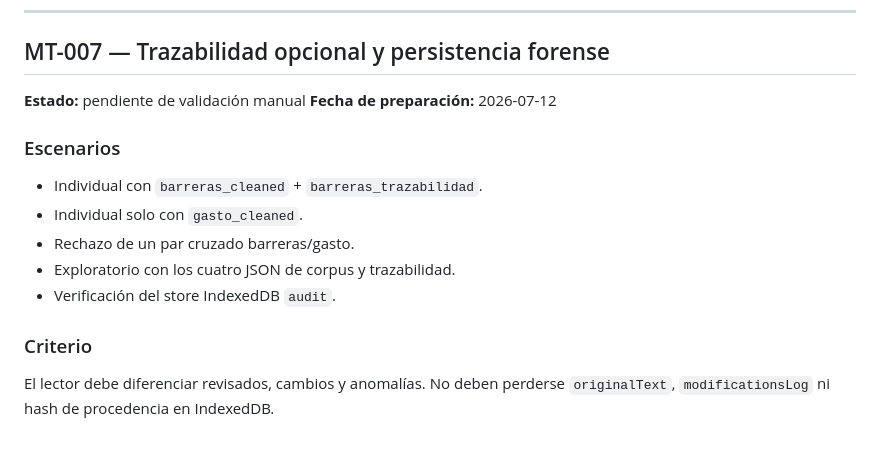
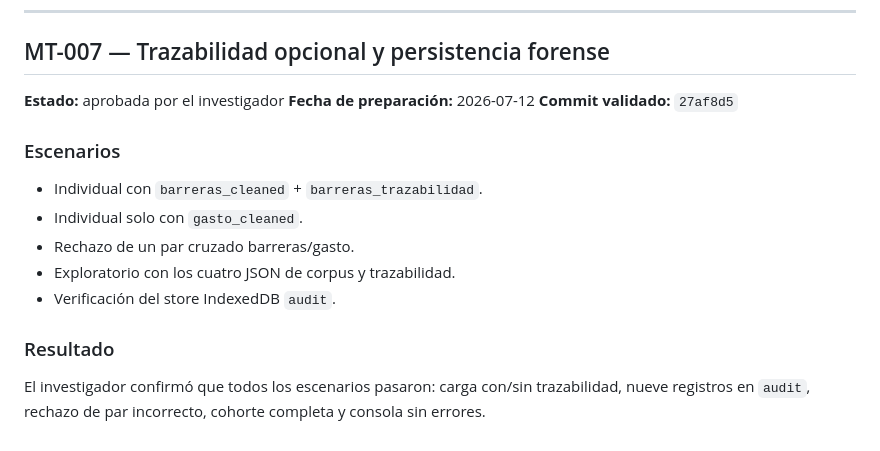
Before and after one commit to maicel1978/APU-05, a Markdown page: docs/MANUAL_TEST_LOG.md, the part around the change. GitHub-like rendering.

```diff
--- a/docs/MANUAL_TEST_LOG.md
+++ b/docs/MANUAL_TEST_LOG.md
@@ -160,8 +160,9 @@ El investigador confirmó 18/18 en navegador, rechazo 4.0, carga de barreras 5.0
 
 ## MT-007 — Trazabilidad opcional y persistencia forense
 
-**Estado:** pendiente de validación manual
+**Estado:** aprobada por el investigador
 **Fecha de preparación:** 2026-07-12
+**Commit validado:** `27af8d5`
 
 ### Escenarios
 
@@ -171,6 +172,6 @@ El investigador confirmó 18/18 en navegador, rechazo 4.0, carga de barreras 5.0
 - Exploratorio con los cuatro JSON de corpus y trazabilidad.
 - Verificación del store IndexedDB `audit`.
 
-### Criterio
+### Resultado
 
-El lector debe diferenciar revisados, cambios y anomalías. No deben perderse `originalText`, `modificationsLog` ni hash de procedencia en IndexedDB.
+El investigador confirmó que todos los escenarios pasaron: carga con/sin trazabilidad, nueve registros en `audit`, rechazo de par incorrecto, cohorte completa y consola sin errores.
```
Also changed, not shown: docs/CONTINUITY_HANDOFF.md (+2 -2 lines), docs/DECISION_LOG.md (+2 -1 lines).
